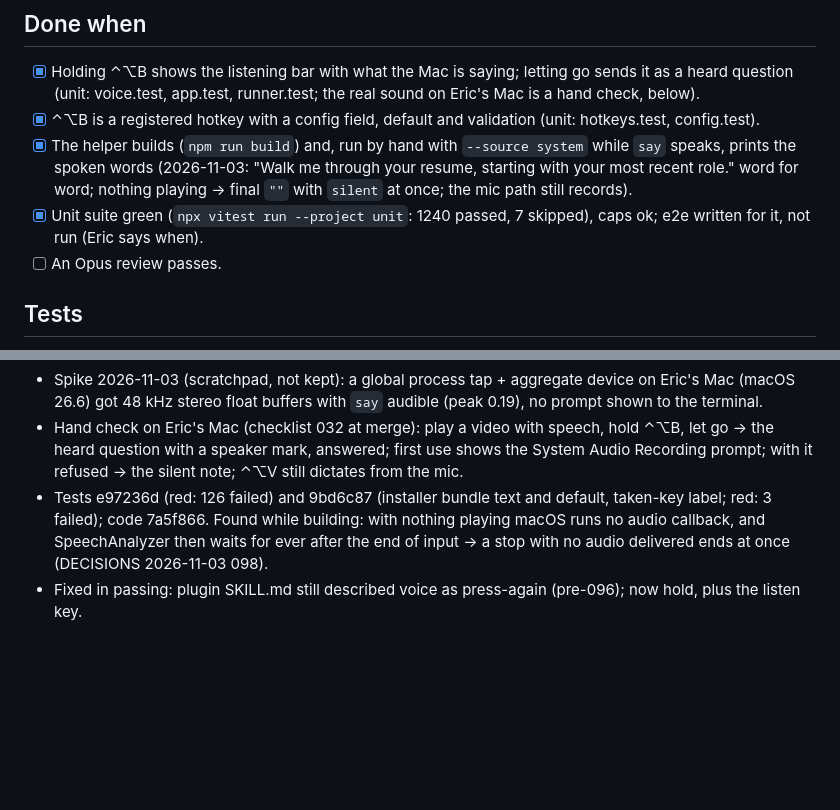
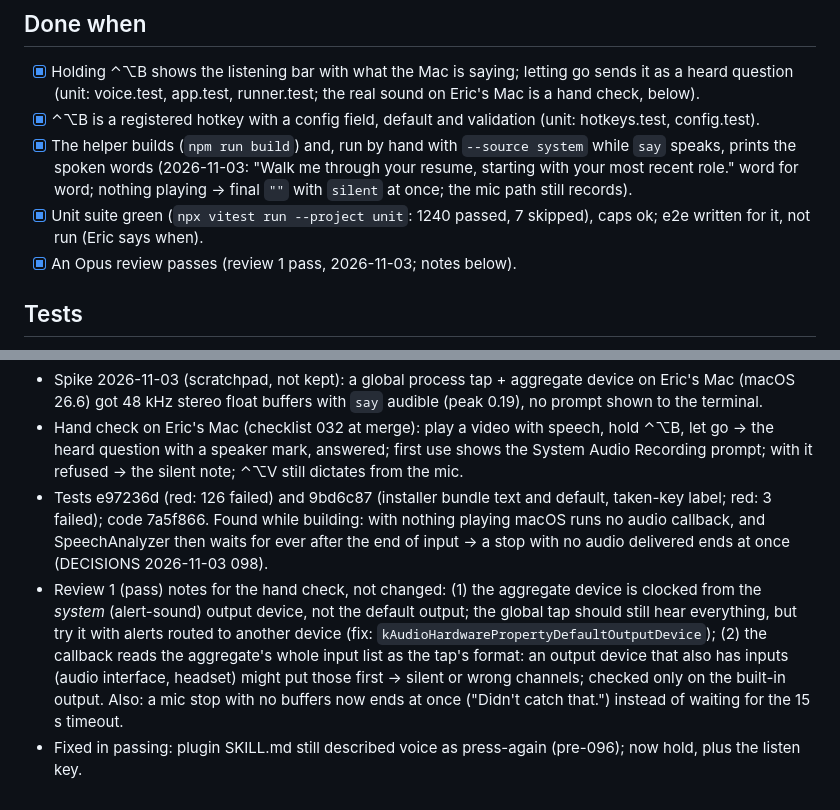
Before and after one commit to ericyjl01/snapsolve, a Markdown page: docs/tasks/098-listen-to-the-mac-hold-b-to-transcribe-w.md, 2 parts joined by grey strips. GitHub-like rendering; blank space fills up the shorter version.

Commit message:
098: memory — review 1 pass, hand-check notes, Now
Co-Authored-By: Claude Opus 5.5 <noreply@anthropic.com>

```diff
--- a/docs/tasks/098-listen-to-the-mac-hold-b-to-transcribe-w.md
+++ b/docs/tasks/098-listen-to-the-mac-hold-b-to-transcribe-w.md
@@ -19,7 +19,7 @@ Out: a button for it; recording to a file; mic and Mac audio together; picking o
 - [x] ⌃⌥B is a registered hotkey with a config field, default and validation (unit: hotkeys.test, config.test).
 - [x] The helper builds (`npm run build`) and, run by hand with `--source system` while `say` speaks, prints the spoken words (2026-11-03: "Walk me through your resume, starting with your most recent role." word for word; nothing playing → final `""` with `silent` at once; the mic path still records).
 - [x] Unit suite green (`npx vitest run --project unit`: 1240 passed, 7 skipped), caps ok; e2e written for it, not run (Eric says when).
-- [ ] An Opus review passes.
+- [x] An Opus review passes (review 1 pass, 2026-11-03; notes below).
 
 ## Tests
 Command: `npx vitest run --project unit test/unit/voice.test.ts test/unit/hotkeys.test.ts test/unit/config.test.ts test/unit/runner.test.ts test/unit/app.test.ts`
@@ -38,4 +38,5 @@ SPEC Amendments 11, 27, 29; §1.1 hotkeys, §6.1 config.
 - Spike 2026-11-03 (scratchpad, not kept): a global process tap + aggregate device on Eric's Mac (macOS 26.6) got 48 kHz stereo float buffers with `say` audible (peak 0.19), no prompt shown to the terminal.
 - Hand check on Eric's Mac (checklist 032 at merge): play a video with speech, hold ⌃⌥B, let go → the heard question with a speaker mark, answered; first use shows the System Audio Recording prompt; with it refused → the silent note; ⌃⌥V still dictates from the mic.
 - Tests e97236d (red: 126 failed) and 9bd6c87 (installer bundle text and default, taken-key label; red: 3 failed); code 7a5f866. Found while building: with nothing playing macOS runs no audio callback, and SpeechAnalyzer then waits for ever after the end of input → a stop with no audio delivered ends at once (DECISIONS 2026-11-03 098).
+- Review 1 (pass) notes for the hand check, not changed: (1) the aggregate device is clocked from the *system* (alert-sound) output device, not the default output; the global tap should still hear everything, but try it with alerts routed to another device (fix: `kAudioHardwarePropertyDefaultOutputDevice`); (2) the callback reads the aggregate's whole input list as the tap's format: an output device that also has inputs (audio interface, headset) might put those first → silent or wrong channels; checked only on the built-in output. Also: a mic stop with no buffers now ends at once ("Didn't catch that.") instead of waiting for the 15 s timeout.
 - Fixed in passing: plugin SKILL.md still described voice as press-again (pre-096); now hold, plus the listen key.
```
Also changed, not shown: PROJECT_STATE.md (+1 -1 lines).
